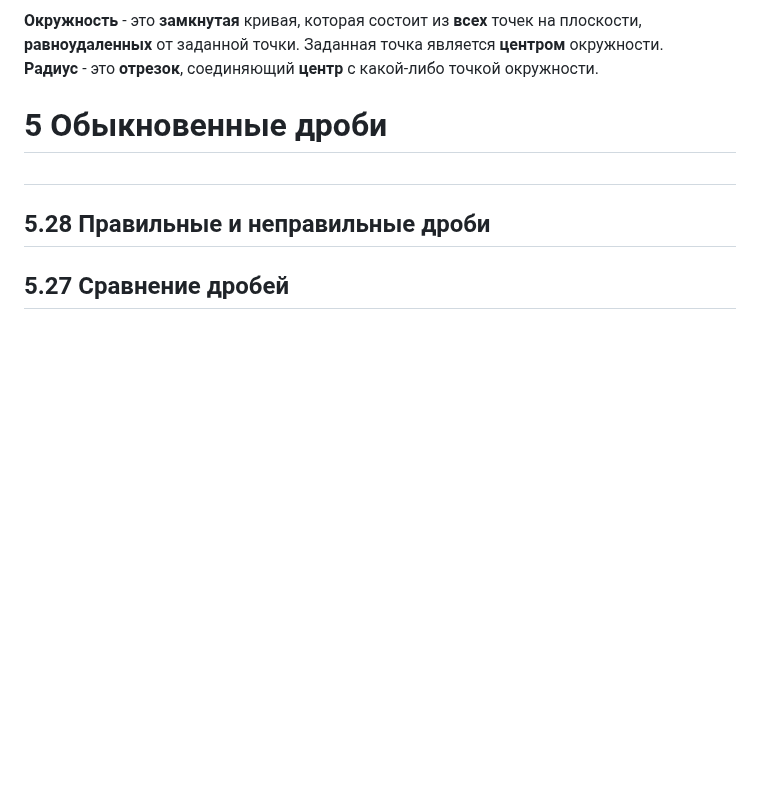
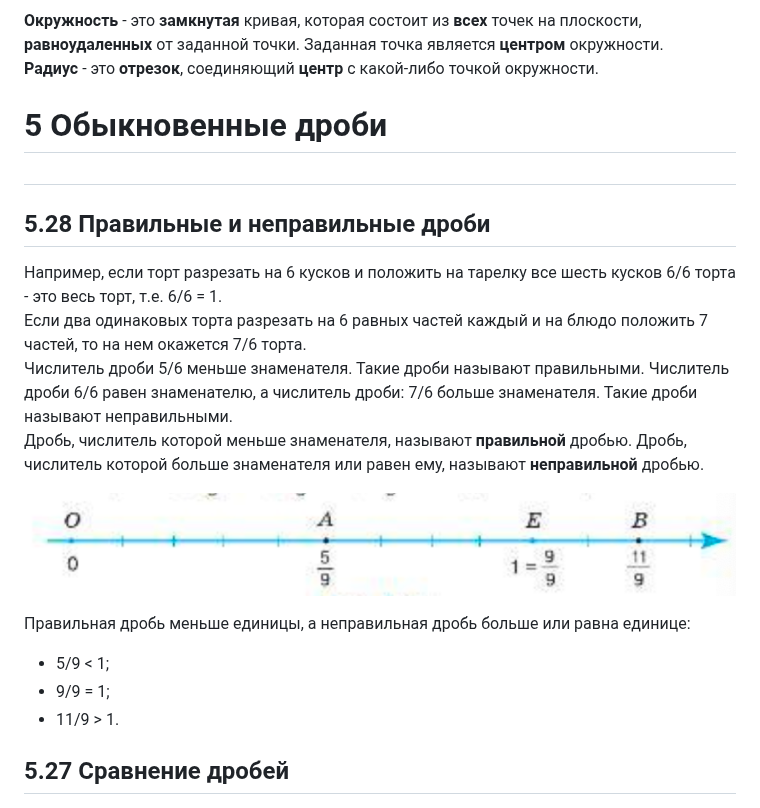
Before and after one commit to iadaria/math-recall, a Markdown page: 5class/5class_2.md, the part around the change. Rendered like a GitHub page; pictures changed too: 5class/imgs/5_5/5_5_28_1.png (added); blank space fills up the shorter version.

Commit message:
5_28

```diff
--- a/5class/5class_2.md
+++ b/5class/5class_2.md
@@ -48,6 +48,19 @@ __Радиус__ - это __отрезок__, соединяющий __цент
 ##
 
 ## 5.28 Правильные и неправильные дроби
+
+Например, если торт разрезать на 6 кусков и положить на тарелку все шесть кусков 6/6 торта - это весь торт, т.е. 6/6 = 1.\
+Если два одинаковых торта разрезать на 6 равных частей каждый и на блюдо положить 7 частей, то на нем окажется 7/6 торта.\
+Числитель дроби 5/6 меньше знаменателя. Такие дроби называют правильными. Числитель дроби 6/6 равен знаменателю, а числитель дроби: 7/6 больше знаменателя. Такие дроби называют неправильными.\
+Дробь, числитель которой меньше знаменателя, называют __правильной__ дробью.
+Дробь, числитель которой больше знаменателя или равен ему, называют __неправильной__ дробью.
+
+![Доли](./imgs/5_5/5_5_28_1.png)
+
+Правильная дробь меньше единицы, а неправильная дробь больше или равна единице:
+- 5/9 < 1;
+- 9/9 = 1;
+- 11/9 > 1.
 
 ## 5.27 Сравнение дробей
 
```
